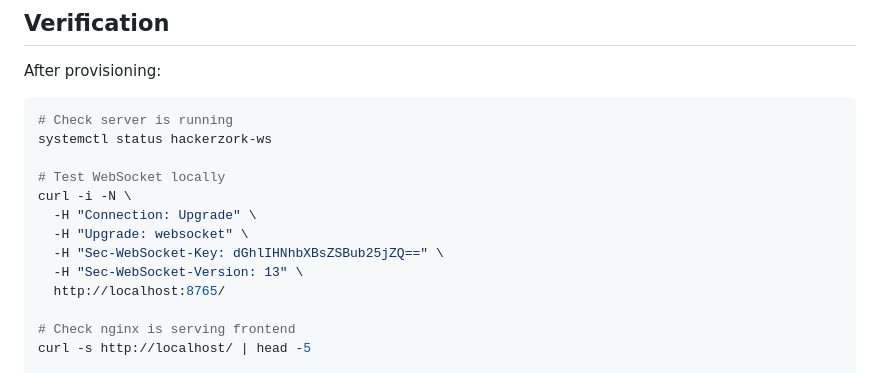
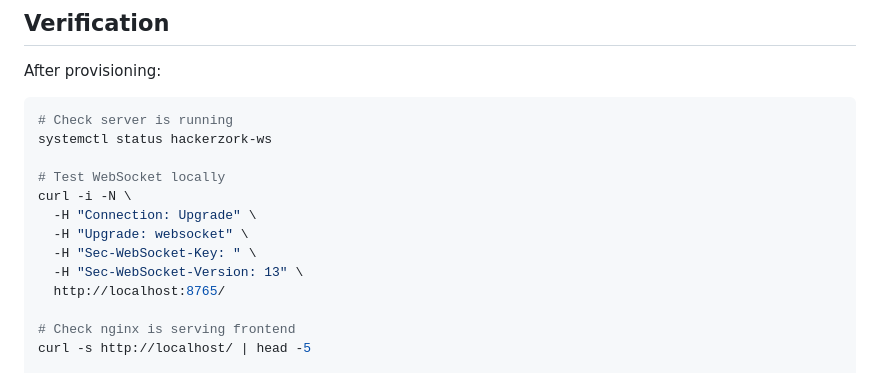
Before and after one commit to tricheboars/Hack3r-Z0rk, a Markdown page: browser-deploy/specs/05_lxc_setup.md, the part around the change. Rendered like a GitHub page.

Commit message:
Remove hardcoded Sec-WebSocket-Key from curl command
Removed the hardcoded Sec-WebSocket-Key in the curl command for testing WebSocket locally.

```diff
--- a/browser-deploy/specs/05_lxc_setup.md
+++ b/browser-deploy/specs/05_lxc_setup.md
@@ -171,7 +171,7 @@ systemctl status hackerzork-ws
 curl -i -N \
   -H "Connection: Upgrade" \
   -H "Upgrade: websocket" \
-  -H "Sec-WebSocket-Key: dGhlIHNhbXBsZSBub25jZQ==" \
+  -H "Sec-WebSocket-Key: " \
   -H "Sec-WebSocket-Version: 13" \
   http://localhost:8765/
 
```
